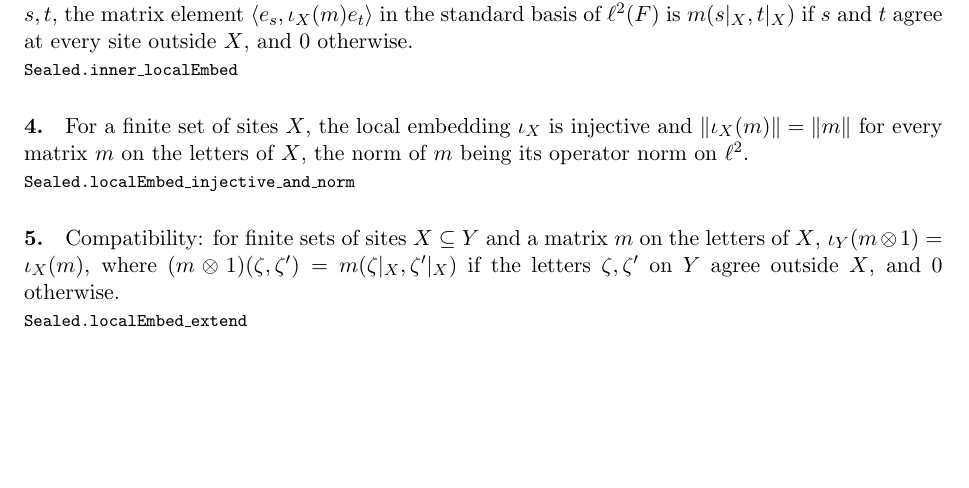
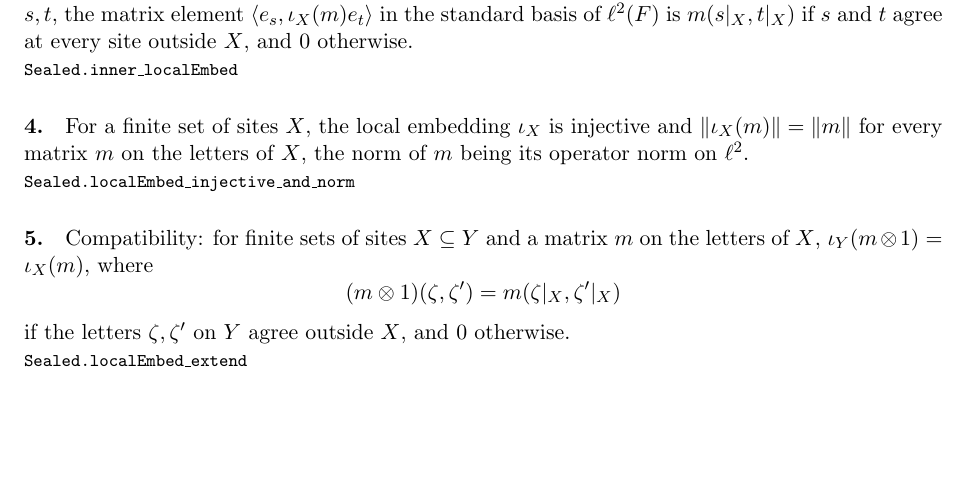
Before and after one commit to etjoa002/LocalAlgebrasLean, a LaTeX document (verify/core.tex): part of page 1 of 3, cut so that both start at the same text, the shorter picture padded with empty space. The pictures show the PDF file verify/core.pdf that the author committed with the source.

Commit message:
Update of 2026-10-14: core page: display formulas

```diff
--- a/verify/core.tex
+++ b/verify/core.tex
@@ -11,59 +11,59 @@ These 21 statements are the ones that \texttt{lake comparator} checks. Each is f
 \section*{Setting}
 There are sites $\Lambda$, a finite alphabet $\sigma_u$ at every site $u$, and a reference configuration $s_0$ choosing a letter at every site (so every alphabet is nonempty). For a finite set of sites $X$, a matrix on the letters of $X$ is a complex matrix indexed by the assignments $\xi$ of a letter $\xi_x \in \sigma_x$ to each $x \in X$, that is, an operator on $\bigotimes_{x \in X} \mathbb C^{\sigma_x}$. Bounded operators carry the operator norm, and C$^*$-algebras are complex.
 
-\paragraph{1.} The finitely supported configurations are the configurations $s$ that differ from the reference configuration $s_0$ at finitely many sites.\\{\footnotesize\texttt{Sealed.finConfig\_def}}
+\paragraph{1.} The finitely supported configurations are the configurations $s$ that differ from the reference configuration $s_0$ at finitely many sites.\par{\footnotesize\texttt{Sealed.finConfig\_def}}
 
-\paragraph{2.} The Hilbert space $H$ is $\ell^2(F)$, the square-summable complex functions on the set $F$ of finitely supported configurations.\\{\footnotesize\texttt{Sealed.configSpace\_def}}
+\paragraph{2.} The Hilbert space $H$ is $\ell^2(F)$, the square-summable complex functions on the set $F$ of finitely supported configurations.\par{\footnotesize\texttt{Sealed.configSpace\_def}}
 
 \section*{The local embeddings}
 For a finite set of sites $X$, the local embedding $\iota_X$ is a unital $*$-homomorphism from the matrices on the letters of $X$; this is part of the type of $\iota_X$ in the Lean statements. Statement 3 determines $\iota_X$ by its matrix elements.
 
-\paragraph{3.} For a finite set of sites $X$, a matrix $m$ on the letters of $X$ and finitely supported configurations $s, t$, the matrix element $\langle e_s, \iota_X(m) e_t\rangle$ in the standard basis of $\ell^2(F)$ is $m(s|_X, t|_X)$ if $s$ and $t$ agree at every site outside $X$, and $0$ otherwise.\\{\footnotesize\texttt{Sealed.inner\_localEmbed}}
+\paragraph{3.} For a finite set of sites $X$, a matrix $m$ on the letters of $X$ and finitely supported configurations $s, t$, the matrix element $\langle e_s, \iota_X(m) e_t\rangle$ in the standard basis of $\ell^2(F)$ is $m(s|_X, t|_X)$ if $s$ and $t$ agree at every site outside $X$, and $0$ otherwise.\par{\footnotesize\texttt{Sealed.inner\_localEmbed}}
 
-\paragraph{4.} For a finite set of sites $X$, the local embedding $\iota_X$ is injective and $\|\iota_X(m)\| = \|m\|$ for every matrix $m$ on the letters of $X$, the norm of $m$ being its operator norm on $\ell^2$.\\{\footnotesize\texttt{Sealed.localEmbed\_injective\_and\_norm}}
+\paragraph{4.} For a finite set of sites $X$, the local embedding $\iota_X$ is injective and $\|\iota_X(m)\| = \|m\|$ for every matrix $m$ on the letters of $X$, the norm of $m$ being its operator norm on $\ell^2$.\par{\footnotesize\texttt{Sealed.localEmbed\_injective\_and\_norm}}
 
-\paragraph{5.} Compatibility: for finite sets of sites $X \subseteq Y$ and a matrix $m$ on the letters of $X$, $\iota_Y(m \otimes 1) = \iota_X(m)$, where $(m \otimes 1)(\zeta, \zeta') = m(\zeta|_X, \zeta'|_X)$ if the letters $\zeta, \zeta'$ on $Y$ agree outside $X$, and $0$ otherwise.\\{\footnotesize\texttt{Sealed.localEmbed\_extend}}
+\paragraph{5.} Compatibility: for finite sets of sites $X \subseteq Y$ and a matrix $m$ on the letters of $X$, $\iota_Y(m \otimes 1) = \iota_X(m)$, where \[(m \otimes 1)(\zeta, \zeta') = m(\zeta|_X, \zeta'|_X)\] if the letters $\zeta, \zeta'$ on $Y$ agree outside $X$, and $0$ otherwise.\par{\footnotesize\texttt{Sealed.localEmbed\_extend}}
 
-\paragraph{6.} Local commutativity: for disjoint finite sets of sites $X$ and $Y$, $\iota_X(a)$ and $\iota_Y(b)$ commute for all matrices $a$ on the letters of $X$ and $b$ on the letters of $Y$.\\{\footnotesize\texttt{Sealed.commute\_localEmbed\_of\_disjoint}}
+\paragraph{6.} Local commutativity: for disjoint finite sets of sites $X$ and $Y$, $\iota_X(a)$ and $\iota_Y(b)$ commute for all matrices $a$ on the letters of $X$ and $b$ on the letters of $Y$.\par{\footnotesize\texttt{Sealed.commute\_localEmbed\_of\_disjoint}}
 
 \section*{The net of local algebras}
 Every set of sites $O$ has a $*$-subalgebra $\mathcal A(O)$ of the bounded operators on $H$, closed in norm (statement 7), and the quasi-local algebra is $\mathcal A_{ql} = \mathcal A(\Lambda)$.
 
-\paragraph{7.} For every set of sites $O$, the algebra $\mathcal A(O)$ is the norm closure, in the bounded operators on $H$, of the set of operators $\iota_X(m)$ with $X \subseteq O$ a finite set of sites and $m$ a matrix on the letters of $X$.\\{\footnotesize\texttt{Sealed.quasiLocalNet\_eq\_closure}}
+\paragraph{7.} For every set of sites $O$, the algebra $\mathcal A(O)$ is the norm closure, in the bounded operators on $H$, of the set of operators $\iota_X(m)$ with $X \subseteq O$ a finite set of sites and $m$ a matrix on the letters of $X$.\par{\footnotesize\texttt{Sealed.quasiLocalNet\_eq\_closure}}
 
-\paragraph{8.} The quasi-local algebra $\mathcal A_{ql}$ is the algebra $\mathcal A(\Lambda)$ of the set of all sites.\\{\footnotesize\texttt{Sealed.quasiLocalAlgebra\_def}}
+\paragraph{8.} The quasi-local algebra $\mathcal A_{ql}$ is the algebra $\mathcal A(\Lambda)$ of the set of all sites.\par{\footnotesize\texttt{Sealed.quasiLocalAlgebra\_def}}
 
-\paragraph{9.} Local commutativity: for disjoint sets of sites $O_1$ and $O_2$, every element of $\mathcal A(O_1)$ commutes with every element of $\mathcal A(O_2)$.\\{\footnotesize\texttt{Sealed.commute\_of\_mem\_quasiLocalNet}}
+\paragraph{9.} Local commutativity: for disjoint sets of sites $O_1$ and $O_2$, every element of $\mathcal A(O_1)$ commutes with every element of $\mathcal A(O_2)$.\par{\footnotesize\texttt{Sealed.commute\_of\_mem\_quasiLocalNet}}
 
-\paragraph{10.} Isotony: for sets of sites $O_1 \subseteq O_2$, $\mathcal A(O_1) \subseteq \mathcal A(O_2)$.\\{\footnotesize\texttt{Sealed.quasiLocalNet\_mono}}
+\paragraph{10.} Isotony: for sets of sites $O_1 \subseteq O_2$, $\mathcal A(O_1) \subseteq \mathcal A(O_2)$.\par{\footnotesize\texttt{Sealed.quasiLocalNet\_mono}}
 
 \section*{Symmetries and the reference configuration}
-\paragraph{11.} Covariance: let a group $\Gamma$ act on the sites, with one finite alphabet $Q$ at every site and a reference configuration $s_0$ with $s_0(gu) = s_0(u)$. For each $g \in \Gamma$ there is a unitary $U$ on $H$ with $U \iota_X(m) U^* = \iota_{gX}(g_* m)$ for every finite set of sites $X$, where $gX = \{y : g^{-1} y \in X\}$ and $(g_* m)(\zeta, \zeta') = m(\zeta \circ g, \zeta' \circ g)$, and with $U \mathcal A(O) U^* = \mathcal A(gO)$ for every set of sites $O$. The unitary is asserted for each $g$ separately; the statement does not say that $g \mapsto U$ is a representation.\\{\footnotesize\texttt{Sealed.exists\_unitary\_covariance}}
+\paragraph{11.} Covariance: let a group $\Gamma$ act on the sites, with one finite alphabet $Q$ at every site and a reference configuration $s_0$ with $s_0(gu) = s_0(u)$. For each $g \in \Gamma$ there is a unitary $U$ on $H$ with $U \iota_X(m) U^* = \iota_{gX}(g_* m)$ for every finite set of sites $X$, where $gX = \{y : g^{-1} y \in X\}$ and \[(g_* m)(\zeta, \zeta') = m(\zeta \circ g, \zeta' \circ g),\] and with $U \mathcal A(O) U^* = \mathcal A(gO)$ for every set of sites $O$. The unitary is asserted for each $g$ separately; the statement does not say that $g \mapsto U$ is a representation.\par{\footnotesize\texttt{Sealed.exists\_unitary\_covariance}}
 
-\paragraph{12.} Independence of the reference configuration: for any two reference configurations $s_0$ and $s_0'$ (which may differ at infinitely many sites) there is a $*$-isomorphism $\varphi : \mathcal A_{ql} \to \mathcal A_{ql}'$ of the quasi-local algebras with $a \in \mathcal A(O) \iff \varphi(a) \in \mathcal A'(O)$ for every set of sites $O$ and every $a \in \mathcal A_{ql}$, and with $\varphi(\iota_X(m)) = \iota'_X(m)$ for every finite set of sites $X$ and matrix $m$ on its letters.\\{\footnotesize\texttt{Sealed.exists\_starAlgEquiv\_of\_ref}}
+\paragraph{12.} Independence of the reference configuration: for any two reference configurations $s_0$ and $s_0'$ (which may differ at infinitely many sites) there is a $*$-isomorphism $\varphi : \mathcal A_{ql} \to \mathcal A_{ql}'$ of the quasi-local algebras with $a \in \mathcal A(O) \iff \varphi(a) \in \mathcal A'(O)$ for every set of sites $O$ and every $a \in \mathcal A_{ql}$, and with $\varphi(\iota_X(m)) = \iota'_X(m)$ for every finite set of sites $X$ and matrix $m$ on its letters.\par{\footnotesize\texttt{Sealed.exists\_starAlgEquiv\_of\_ref}}
 
 \section*{The universal property}
-\paragraph{13.} Universal property: let $D$ be a C$^*$-algebra and $(\beta_X)$ a family, indexed by the finite sets of sites $X$, of unital $*$-homomorphisms from the matrices on the letters of $X$ to $D$, compatible in the sense $\beta_Y(m \otimes 1) = \beta_X(m)$ for $X \subseteq Y$ (with $m \otimes 1$ as in the compatibility of the local embeddings). Then there is exactly one unital $*$-homomorphism $\Phi : \mathcal A_{ql} \to D$ with $\Phi(\iota_X(m)) = \beta_X(m)$ for all $X$ and $m$.\\{\footnotesize\texttt{Sealed.exists\_unique\_lift}}
+\paragraph{13.} Universal property: let $D$ be a C$^*$-algebra and $(\beta_X)$ a family, indexed by the finite sets of sites $X$, of unital $*$-homomorphisms from the matrices on the letters of $X$ to $D$, compatible in the sense $\beta_Y(m \otimes 1) = \beta_X(m)$ for $X \subseteq Y$ (with $m \otimes 1$ as in the compatibility of the local embeddings). Then there is exactly one unital $*$-homomorphism $\Phi : \mathcal A_{ql} \to D$ with $\Phi(\iota_X(m)) = \beta_X(m)$ for all $X$ and $m$.\par{\footnotesize\texttt{Sealed.exists\_unique\_lift}}
 
-\paragraph{14.} Let $D$ be a C$^*$-algebra other than the zero algebra and $(\beta_X)$ a compatible family as in the universal property. Then the $*$-homomorphism $\Phi : \mathcal A_{ql} \to D$ with $\Phi(\iota_X(m)) = \beta_X(m)$ for all $X$ and $m$ is an isometry.\\{\footnotesize\texttt{Sealed.isometry\_lift}}
+\paragraph{14.} Let $D$ be a C$^*$-algebra other than the zero algebra and $(\beta_X)$ a compatible family as in the universal property. Then the $*$-homomorphism $\Phi : \mathcal A_{ql} \to D$ with $\Phi(\iota_X(m)) = \beta_X(m)$ for all $X$ and $m$ is an isometry.\par{\footnotesize\texttt{Sealed.isometry\_lift}}
 
 \section*{Finite volume}
-\paragraph{15.} If the set of sites $\Lambda$ is finite, the quasi-local algebra $\mathcal A_{ql}$ is the algebra of all bounded operators on $H$.\\{\footnotesize\texttt{Sealed.quasiLocalAlgebra\_eq\_top\_of\_finite}}
+\paragraph{15.} If the set of sites $\Lambda$ is finite, the quasi-local algebra $\mathcal A_{ql}$ is the algebra of all bounded operators on $H$.\par{\footnotesize\texttt{Sealed.quasiLocalAlgebra\_eq\_top\_of\_finite}}
 
-\paragraph{16.} For a finite set of sites $O$, the algebra $\mathcal A(O)$ is the range of the local embedding $\iota_O$.\\{\footnotesize\texttt{Sealed.quasiLocalNet\_eq\_range\_of\_finite}}
+\paragraph{16.} For a finite set of sites $O$, the algebra $\mathcal A(O)$ is the range of the local embedding $\iota_O$.\par{\footnotesize\texttt{Sealed.quasiLocalNet\_eq\_range\_of\_finite}}
 
 \section*{Examples}
 These examples show that the hypotheses of the main theorems can be met and that the objects are not degenerate.
 
-\paragraph{17.} For the chain $\mathbb N$ with two letters per site and the reference configuration $0$, the quasi-local algebra is not the zero algebra.\\{\footnotesize\texttt{Sealed.witness\_nontrivial\_quasiLocalAlgebra}}
+\paragraph{17.} For the chain $\mathbb N$ with two letters per site and the reference configuration $0$, the quasi-local algebra is not the zero algebra.\par{\footnotesize\texttt{Sealed.witness\_nontrivial\_quasiLocalAlgebra}}
 
-\paragraph{18.} For the chain $\mathbb N$ with two letters per site and the reference configuration $0$, the set of finitely supported configurations, which indexes the basis of $H$, is infinite.\\{\footnotesize\texttt{Sealed.witness\_infinite\_finConfig}}
+\paragraph{18.} For the chain $\mathbb N$ with two letters per site and the reference configuration $0$, the set of finitely supported configurations, which indexes the basis of $H$, is infinite.\par{\footnotesize\texttt{Sealed.witness\_infinite\_finConfig}}
 
-\paragraph{19.} For the chain $\mathbb N$ with two letters per site and the reference configuration $0$, the algebra $\mathcal A(\{0\})$ of the site $0$ contains an element that is not a multiple of the identity.\\{\footnotesize\texttt{Sealed.witness\_quasiLocalNet\_singleton\_not\_scalar}}
+\paragraph{19.} For the chain $\mathbb N$ with two letters per site and the reference configuration $0$, the algebra $\mathcal A(\{0\})$ of the site $0$ contains an element that is not a multiple of the identity.\par{\footnotesize\texttt{Sealed.witness\_quasiLocalNet\_singleton\_not\_scalar}}
 
-\paragraph{20.} For the chain $\mathbb Z$ with two letters per site and the reference configuration $0$, which is invariant under translations, there is a unitary $U$ on $H$ with $U \mathcal A(\{0\}) U^* = \mathcal A(\{1\})$.\\{\footnotesize\texttt{Sealed.witness\_translation\_covariant}}
+\paragraph{20.} For the chain $\mathbb Z$ with two letters per site and the reference configuration $0$, which is invariant under translations, there is a unitary $U$ on $H$ with $U \mathcal A(\{0\}) U^* = \mathcal A(\{1\})$.\par{\footnotesize\texttt{Sealed.witness\_translation\_covariant}}
 
-\paragraph{21.} For the chain $\mathbb N$ with two letters per site, the reference configurations $0$ and $1$ differ at infinitely many sites, and there is a $*$-isomorphism $\varphi$ of their quasi-local algebras with $a \in \mathcal A(O) \iff \varphi(a) \in \mathcal A'(O)$ for every set of sites $O$.\\{\footnotesize\texttt{Sealed.witness\_references\_differing\_everywhere}}
+\paragraph{21.} For the chain $\mathbb N$ with two letters per site, the reference configurations $0$ and $1$ differ at infinitely many sites, and there is a $*$-isomorphism $\varphi$ of their quasi-local algebras with $a \in \mathcal A(O) \iff \varphi(a) \in \mathcal A'(O)$ for every set of sites $O$.\par{\footnotesize\texttt{Sealed.witness\_references\_differing\_everywhere}}
 
 \vfill{\footnotesize SHA-256 of \texttt{verify/Challenge.lean}: \texttt{2866d29b91ce79ec230b3c61a2012f131b51ee0a8f19ccfec55d9d8fbc330908}}
 \end{document}
```
Also changed, not shown: verify/CORE.md (+14 -2 lines), verify/core.pdf, 1 other file.
